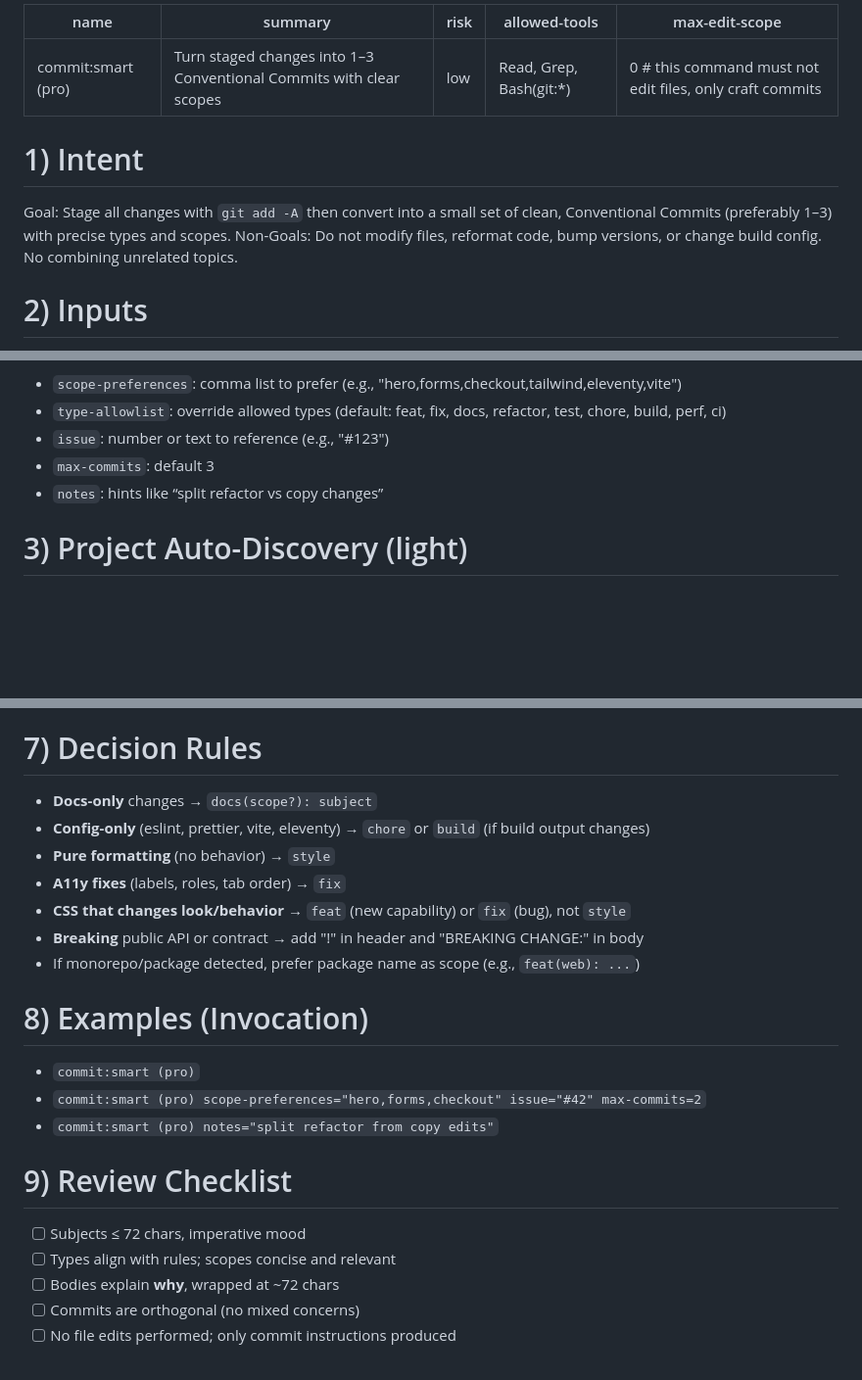
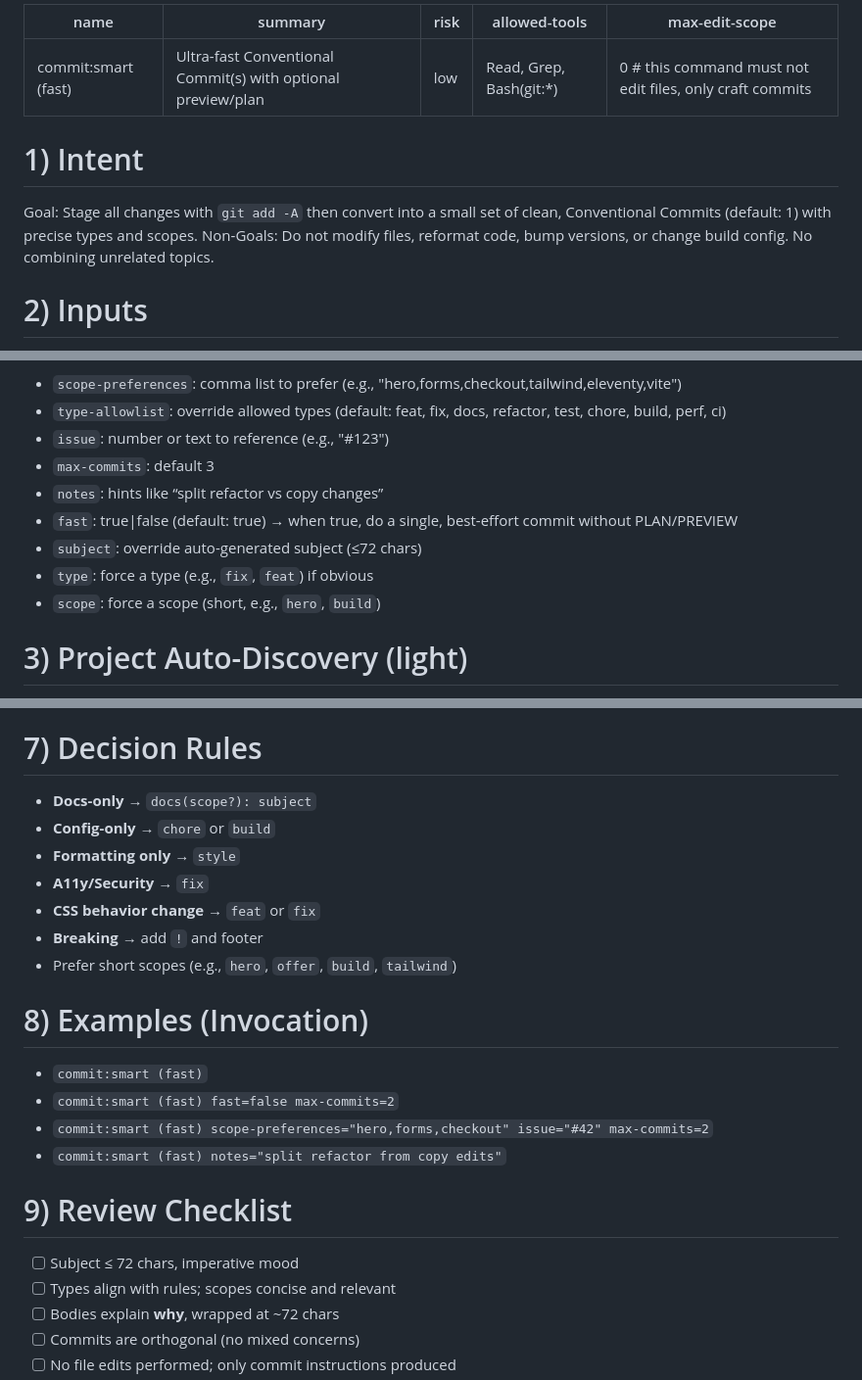
Before and after one commit to Danduartem/cafe_com_vendas_v2, a Markdown page: .claude/commands/commit.md, 3 parts joined by grey strips. Shown at 98% size. Drawn GitHub-style; blank space fills up the shorter version.

```diff
--- a/.claude/commands/commit.md
+++ b/.claude/commands/commit.md
@@ -1,13 +1,14 @@
 ---
-name: "commit:smart (pro)"
-summary: "Turn staged changes into 1–3 Conventional Commits with clear scopes"
+name: "commit:smart (fast)"
+summary: "Ultra-fast Conventional Commit(s) with optional preview/plan"
 risk: "low"
 allowed-tools: Read, Grep, Bash(git:*)
 max-edit-scope: 0              # this command must not edit files, only craft commits
 ---
 
 # 1) Intent
-Goal: Stage all changes with `git add -A` then convert into a small set of clean, Conventional Commits (preferably 1–3) with precise types and scopes.
+Goal: Stage all changes with `git add -A` then convert into a small set of clean,
+Conventional Commits (default: 1) with precise types and scopes.
 Non-Goals: Do not modify files, reformat code, bump versions, or change build config. No combining unrelated topics.
 
 # 2) Inputs
@@ -20,6 +21,10 @@ Optional:
 - `issue`: number or text to reference (e.g., "#123")
 - `max-commits`: default 3
 - `notes`: hints like “split refactor vs copy changes”
+- `fast`: true|false (default: true) → when true, do a single, best-effort commit without PLAN/PREVIEW
+- `subject`: override auto-generated subject (≤72 chars)
+- `type`: force a type (e.g., `fix`, `feat`) if obvious
+- `scope`: force a scope (short, e.g., `hero`, `build`)
 
 # 3) Project Auto-Discovery (light)
 - Detect commit conventions: commitlint config (`commitlint.config.*`), conventional-changelog config, or `semantic-release` hints.
@@ -84,20 +67,21 @@ Optional:
 
 # 7) Decision Rules
-- **Docs-only** changes → `docs(scope?): subject`
-- **Config-only** (eslint, prettier, vite, eleventy) → `chore` or `build` (if build output changes)
-- **Pure formatting** (no behavior) → `style`
-- **A11y fixes** (labels, roles, tab order) → `fix`
-- **CSS that changes look/behavior** → `feat` (new capability) or `fix` (bug), not `style`
-- **Breaking** public API or contract → add "!" in header and "BREAKING CHANGE:" in body
-- If monorepo/package detected, prefer package name as scope (e.g., `feat(web): ...`)
+- **Docs-only** → `docs(scope?): subject`
+- **Config-only** → `chore` or `build`
+- **Formatting only** → `style`
+- **A11y/Security** → `fix`
+- **CSS behavior change** → `feat` or `fix`
+- **Breaking** → add `!` and footer
+- Prefer short scopes (e.g., `hero`, `offer`, `build`, `tailwind`)
 
 # 8) Examples (Invocation)
-- `commit:smart (pro)`
-- `commit:smart (pro) scope-preferences="hero,forms,checkout" issue="#42" max-commits=2`
-- `commit:smart (pro) notes="split refactor from copy edits"`
+- `commit:smart (fast)`
+- `commit:smart (fast) fast=false max-commits=2`
+- `commit:smart (fast) scope-preferences="hero,forms,checkout" issue="#42" max-commits=2`
+- `commit:smart (fast) notes="split refactor from copy edits"`
 
 # 9) Review Checklist
-- [ ] Subjects ≤ 72 chars, imperative mood
+- [ ] Subject ≤ 72 chars, imperative mood
 - [ ] Types align with rules; scopes concise and relevant
 - [ ] Bodies explain **why**, wrapped at ~72 chars
 - [ ] Commits are orthogonal (no mixed concerns)
```
Also changed, not shown: other parts of .claude/commands/commit.md (+20 -42 lines), .claude/commands/push.md (+19 -32 lines).
